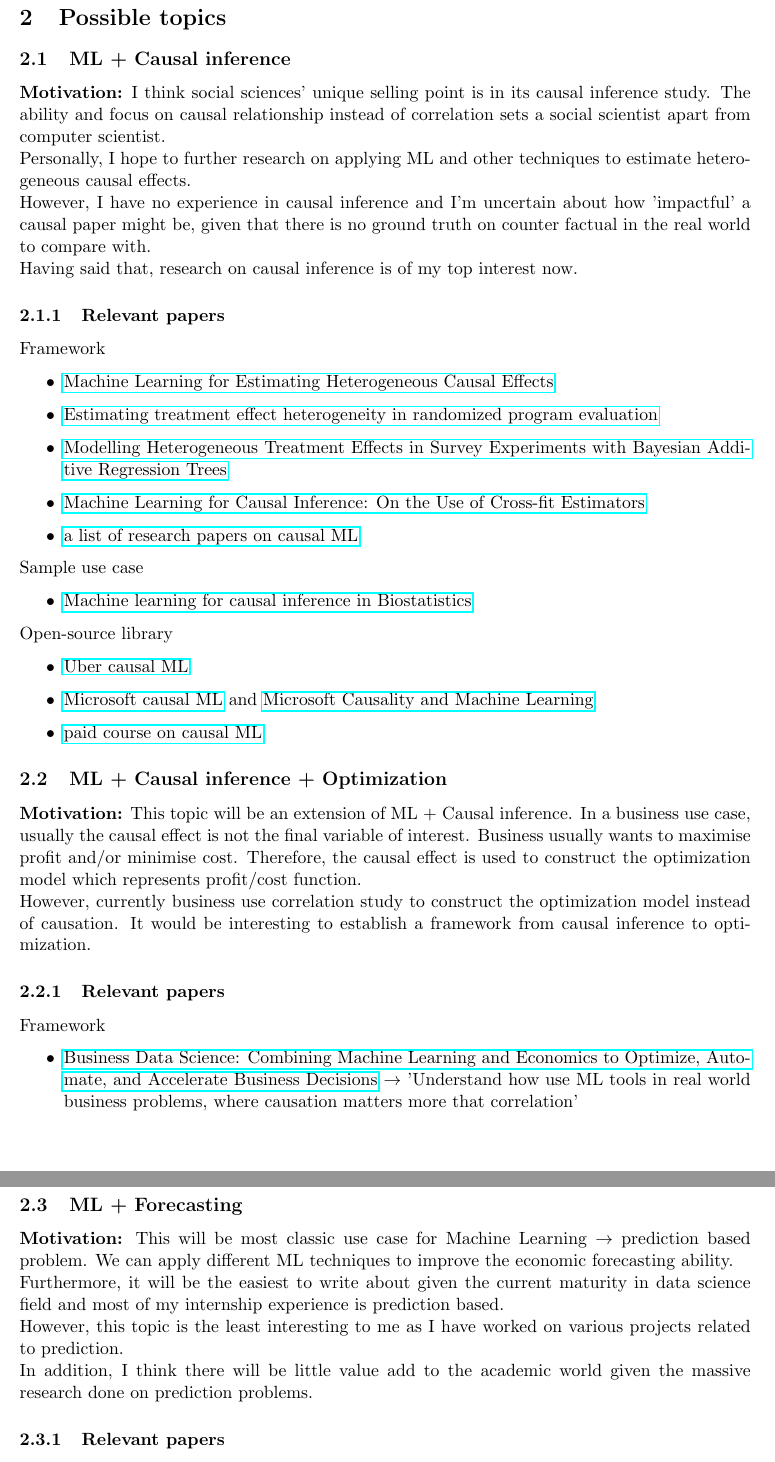
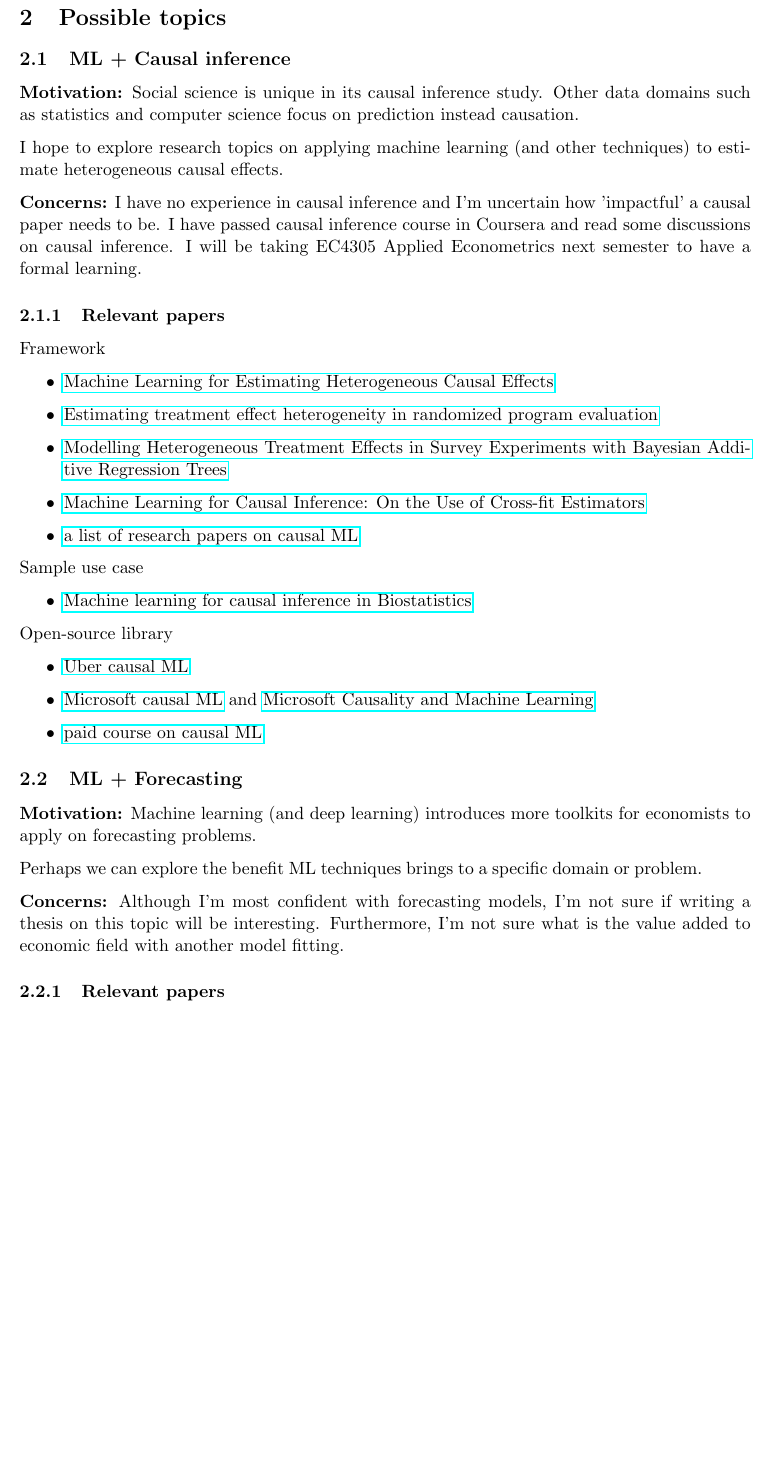
Before and after one commit to lingjie00/thesis_paper, a LaTeX document (Topic Research/topic_research.tex): two parts of pages 2 and 3 of 3 before the commit and part of page 2 of 3 after it, the two joined at a grey line, cut so that both start at the same text, the shorter picture padded with empty space. Compiled offline with pdfLaTeX.

Commit message:
first draft done

```diff
--- a/Topic Research/topic_research.tex
+++ b/Topic Research/topic_research.tex
@@ -52,12 +53,17 @@
 
     \subsection{ML + Causal inference}
 
-    \textbf{Motivation:} I think social sciences' unique selling point is in its causal inference study. The ability and
-    focus on causal relationship instead of correlation sets a social scientist apart from computer scientist. \\
-    Personally, I hope to further research on applying ML and other techniques to estimate heterogeneous causal effects. \\
-    However, I have no experience in causal inference and I'm uncertain about how 'impactful' a causal paper might be,
-    given that there is no ground truth on counter factual in the real world to compare with. \\
-    Having said that, research on causal inference is of my top interest now.
+    \textbf{Motivation:}
+    Social science is unique in its causal inference study.
+    Other data domains such as statistics and computer science focus on prediction instead causation.
+
+    I hope to explore research topics on applying machine learning (and other techniques) to estimate
+    heterogeneous causal effects.
+
+    \textbf{Concerns:} I have no experience in causal inference and I'm uncertain how 'impactful' a
+    causal paper needs to be.
+    I have passed causal inference course in Coursera and read some discussions on causal inference.
+    I will be taking EC4305 Applied Econometrics next semester to have a formal learning.
 
     \subsubsection{Relevant papers}
     Framework
@@ -88,33 +94,16 @@
         \item \href{https://www.altdeep.ai/p/causal-ml-minicourse}{paid course on causal ML}
     \end{itemize}
 
-    \subsection{ML + Causal inference + Optimization}
-
-    \textbf{Motivation:} This topic will be an extension of ML + Causal inference. In a business use case, usually the
-    causal effect is not the final variable of interest. Business usually wants to maximise profit and/or minimise cost.
-    Therefore, the causal effect is used to construct the optimization model which represents profit/cost function. \\
-    However, currently business use correlation study to construct the optimization model instead of causation. It would
-    be interesting to establish a framework from causal inference to optimization.
-
-    \subsubsection{Relevant papers}
-
-    Framework
-    \begin{itemize}
-        \item \href{https://www.oreilly.com/library/view/business-data-science/9781260452785/}{Business Data Science:
-            Combining Machine Learning and Economics to Optimize, Automate, and Accelerate Business Decisions}
-            $\rightarrow$ 'Understand how use ML tools in real world business problems, where causation matters more
-            that correlation'
-    \end{itemize}
-
     \subsection{ML + Forecasting}
 
-    \textbf{Motivation:} This will be most classic use case for Machine Learning $\rightarrow$ prediction based problem.
-    We can apply different ML techniques to improve the economic forecasting ability. \\
-    Furthermore, it will be the easiest to write about given the current maturity in data science field
-    and most of my internship experience is prediction based. \\
-    However, this topic is the least interesting to me as I have worked on various projects related to prediction. \\
-    In addition, I think there will be little value add to the academic world given the massive research done on
-    prediction problems.
+    \textbf{Motivation:} Machine learning (and deep learning) introduces more toolkits for economists to apply on
+    forecasting problems.
+
+    Perhaps we can explore the benefit ML techniques brings to a specific domain or problem.
+
+    \textbf{Concerns:} Although I'm most confident with forecasting models, I'm not sure if writing a thesis
+    on this topic will be interesting. Furthermore, I'm not sure what is the value added to economic field
+    with another model fitting.
 
     \subsubsection{Relevant papers}
     Sample use case
```
Also changed, not shown: Topic Research/topic_research.tex (11 more changed lines).
